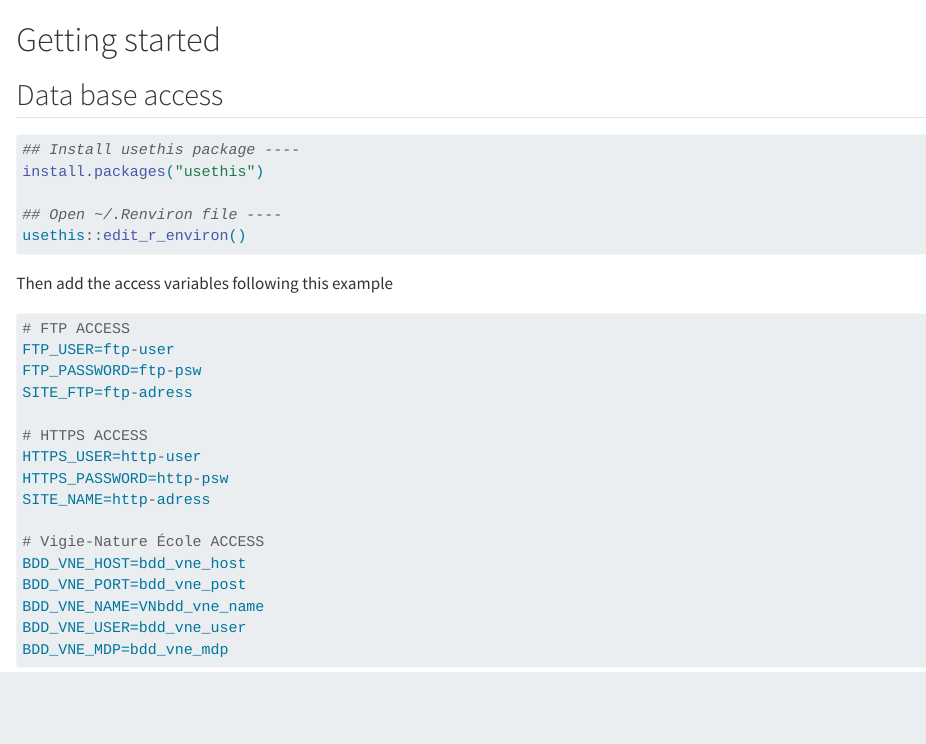
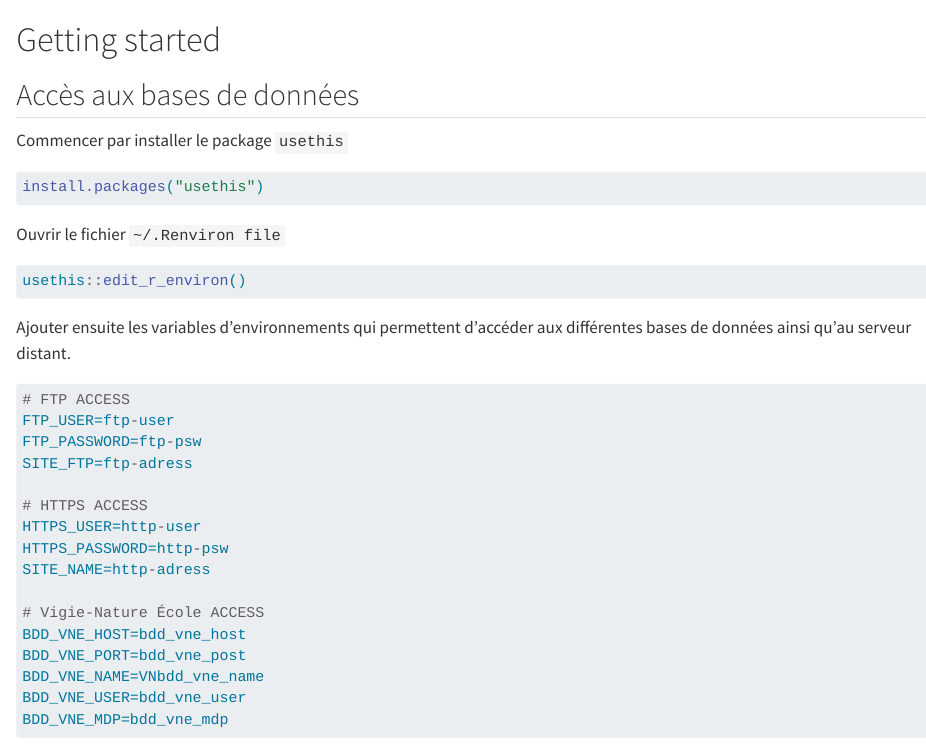
Before and after one commit to Vigie-Nature/data_catalogue_vn, a Quarto document (chapters/intro-gettingstarted.qmd): the page in a window 1100 px wide, from its top. Rendered offline with R 4.5, knitr and Pandoc in place of Quarto, with nearby package versions.

Commit message:
traslate to french

````diff
--- a/chapters/intro-gettingstarted.qmd
+++ b/chapters/intro-gettingstarted.qmd
@@ -1,18 +1,23 @@
 # Getting started
 
-## Data base access
+## Accès aux bases de données
+
+Commencer par installer le package `usethis`
 
 ```{r}
 #| eval: FALSE
 #| echo: TRUE
-## Install usethis package ----
 install.packages("usethis")
+```
 
-## Open ~/.Renviron file ----
+Ouvrir le fichier `~/.Renviron file`
+```{r}
+#| eval: FALSE
+#| echo: TRUE
 usethis::edit_r_environ()
 ```
 
-Then add the access variables following this example
+Ajouter ensuite les variables d'environnements qui permettent d'accéder aux différentes bases de données ainsi qu'au serveur distant.
 
 ```{r}
 #| eval: FALSE
````
